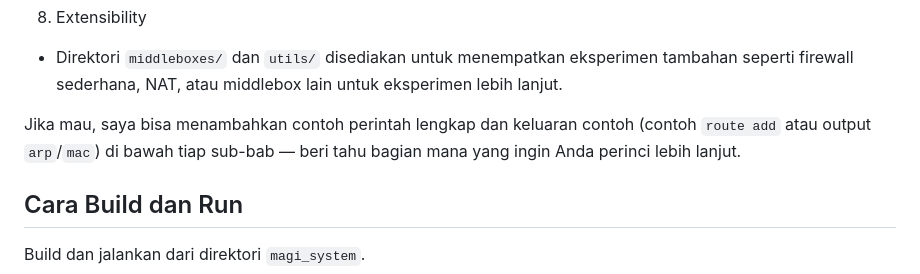
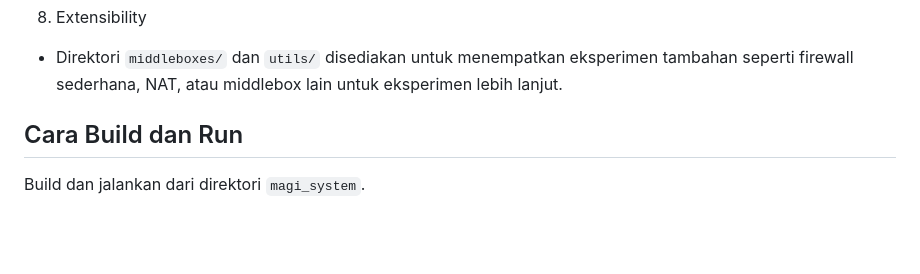
Before and after one commit to parkuskus/OSI-Layer-Network-Simulator, a Markdown page: README.md, the part around the change. Drawn GitHub-style; blank space fills up the shorter version.

Commit message:
docs: modify README.md

```diff
--- a/README.md
+++ b/README.md
@@ -67,7 +67,6 @@ Catatan: proyek tidak memerlukan dependensi eksternal khusus; cukup compiler sta
 8) Extensibility
 - Direktori `middleboxes/` dan `utils/` disediakan untuk menempatkan eksperimen tambahan seperti firewall sederhana, NAT, atau middlebox lain untuk eksperimen lebih lanjut.
 
-Jika mau, saya bisa menambahkan contoh perintah lengkap dan keluaran contoh (contoh `route add` atau output `arp`/`mac`) di bawah tiap sub-bab — beri tahu bagian mana yang ingin Anda perinci lebih lanjut.
 
 
 ## Cara Build dan Run
```
